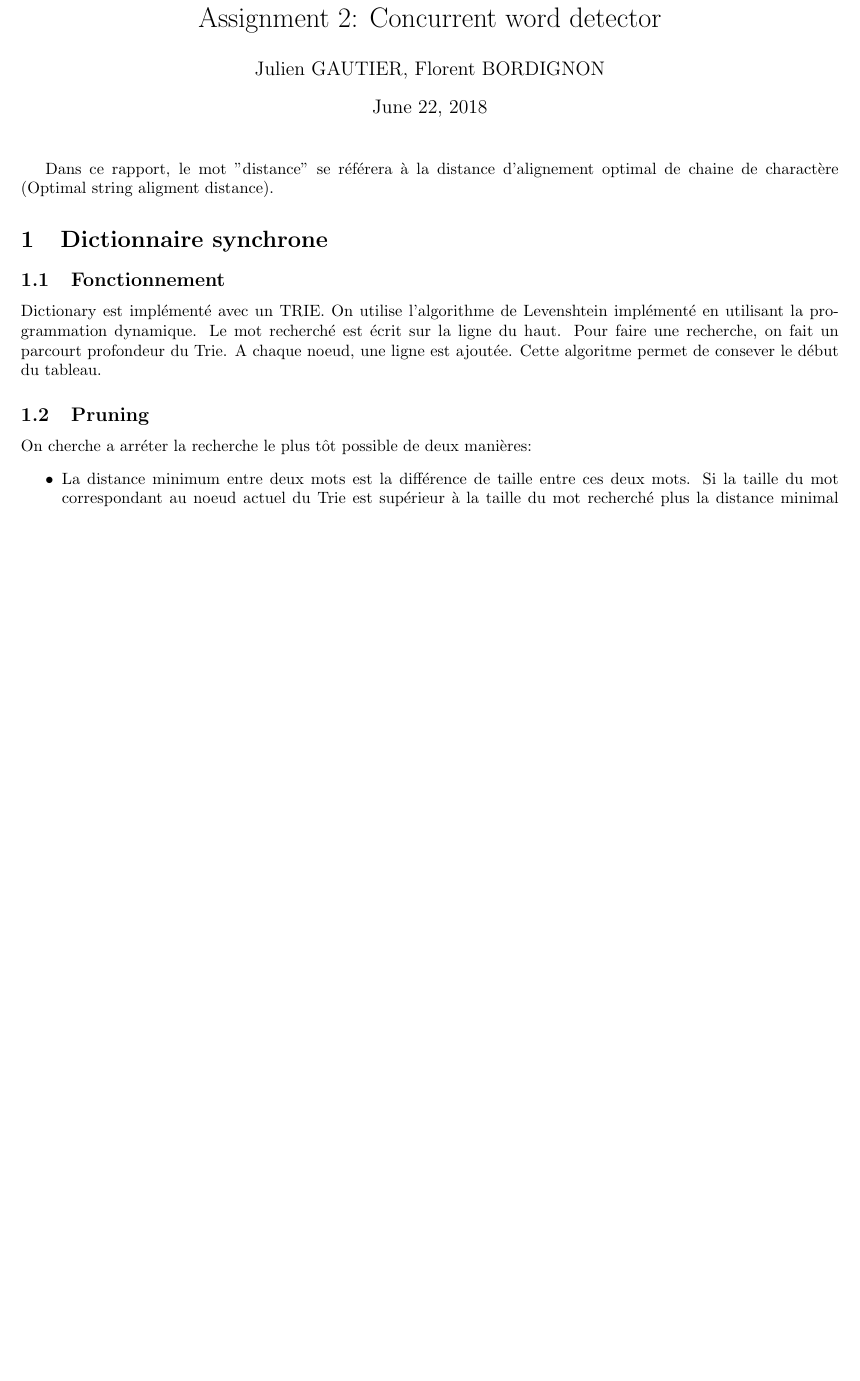
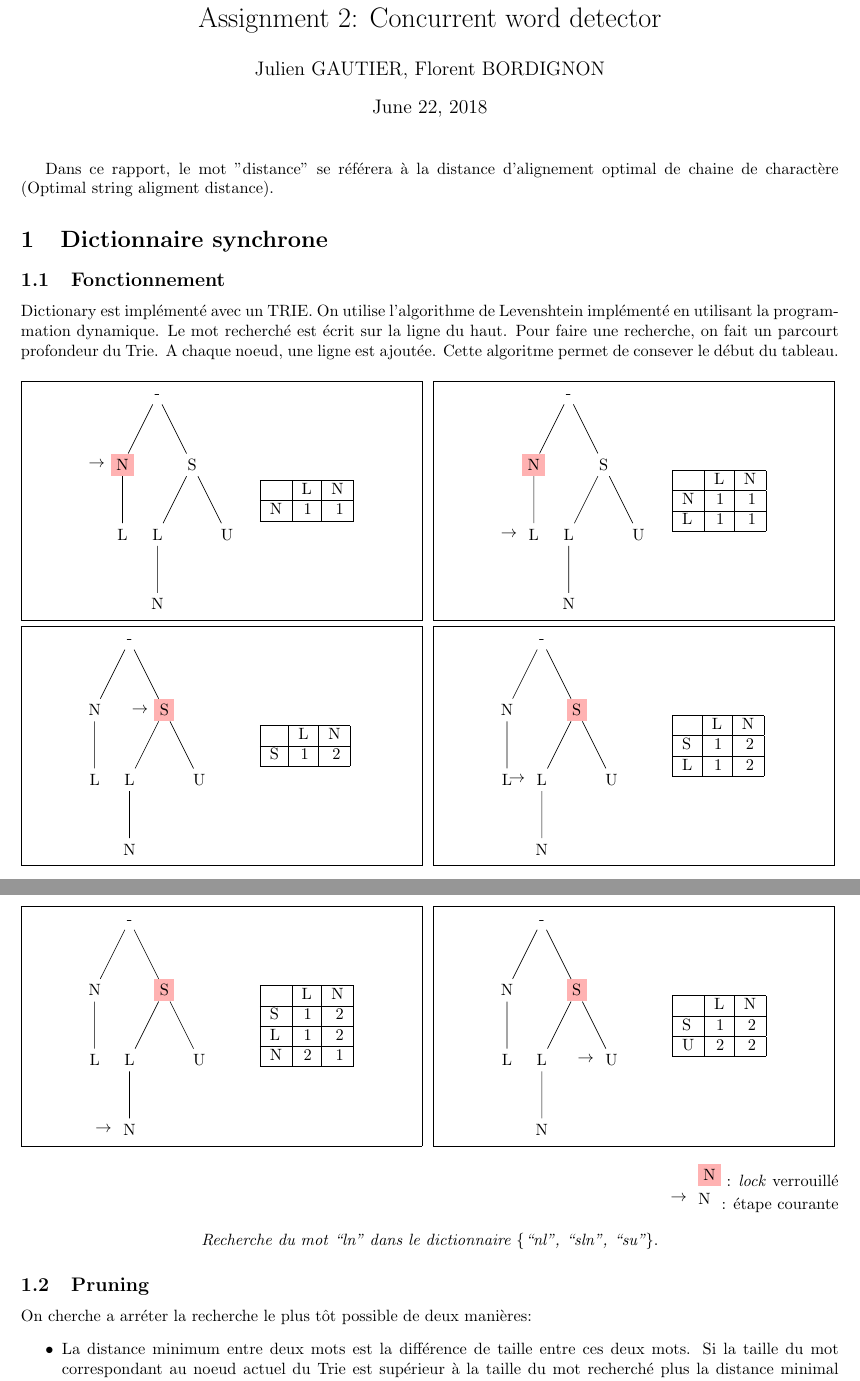
Before and after one commit to pixelshot91/Concurrent-word-corrector, a LaTeX document (rapport/rapport.tex, which reads rapport/algo-schema.tex): part of the page before the commit and two parts of pages 1 and 2 of 2 after it, the two joined at a grey line, cut so that both start at the same text, the shorter picture padded with empty space. Compiled offline with pdfLaTeX.

Commit message:
add step-by-step algorithm schema

```diff
--- /dev/null
+++ b/rapport/algo-schema.tex
@@ -0,0 +1,184 @@
+\newenvironment{tab}{
+  \begin{minipage}{0.1\paperwidth}
+    \begin{tabular}{|l|r|r|r|r|}
+}{
+    \end{tabular}
+  \end{minipage}
+}
+\newenvironment{tree}{
+  \begin{minipage}{0.16\paperwidth}
+    \begin{tikzpicture}
+}{
+    \end{tikzpicture}
+  \end{minipage}
+}
+\newcommand\step[1]{
+  \framebox[0.4\paperwidth]{#1}
+}
+\newenvironment{twosteps}{
+  % Adjusting the width (by 0cm here) is neede when the margins are too
+  % big...
+  \begin{adjustwidth}{0cm}{0cm}
+}{
+  \end{adjustwidth}
+}
+\newcommand\nop{}
+
+\begin{twosteps}
+  \step{
+    \begin{tree}
+      \node {-}
+      child {node [fill=red!30,label=left:$\to$] {N}
+        child {node {L}}
+      }
+      child {node {S}
+        child {node {L}
+          child {node {N}}
+        }
+        child {node {U}}
+      };
+    \end{tree}
+    \begin{tab}
+      \hline
+      \nop{}	& L	& N\\
+      \hline
+      N		& 1	& 1\\
+      \hline
+    \end{tab}
+  }% \step
+  \step {
+    \begin{tree}
+      \node {-}
+      child {node [fill=red!30] {N}
+        child {node [label=left:$\to$] {L}}
+      }
+      child {node {S}
+        child {node {L}
+          child {node {N}}
+        }
+        child {node {U}}
+      };
+    \end{tree}
+    \begin{tab}
+      \hline
+      \nop{}	& L	& N\\
+      \hline
+      N		& 1	& 1\\
+      \hline
+      L		& 1	& 1\\
+      \hline
+    \end{tab}
+  }% \step
+\end{twosteps}
+
+\begin{twosteps}
+  \step{
+    \begin{tree}
+      \node {-}
+      child {node {N}
+        child {node {L}}
+      }
+      child {node [fill=red!30,label=left:$\to$] {S}
+        child {node {L}
+          child {node {N}}
+        }
+        child {node {U}}
+      };
+    \end{tree}
+    \begin{tab}
+      \hline
+      \nop{}	& L	& N\\
+      \hline
+      S		& 1	& 2\\
+      \hline
+    \end{tab}
+  }% \step
+  \step {
+    \begin{tree}
+      \node {-}
+      child {node {N}
+        child {node {L}}
+      }
+      child {node [fill=red!30] {S}
+        child {node [label=left:$\to$] {L}
+          child {node {N}}
+        }
+        child {node {U}}
+      };
+    \end{tree}
+    \begin{tab}
+      \hline
+      \nop{}	& L	& N\\
+      \hline
+      S		& 1	& 2\\
+      \hline
+      L		& 1	& 2\\
+      \hline
+    \end{tab}
+  }% \step
+\end{twosteps}
+
+\begin{twosteps}
+  \step {
+    \begin{tree}
+      \node {-}
+      child {node {N}
+        child {node {L}}
+      }
+      child {node [fill=red!30] {S}
+        child {node {L}
+          child {node [label=left:$\to$] {N}}
+        }
+        child {node {U}}
+      };
+    \end{tree}
+    \begin{tab}
+      \hline
+      \nop{}	& L	& N\\
+      \hline
+      S		& 1	& 2\\
+      \hline
+      L		& 1	& 2\\
+      \hline
+      N		& 2	& 1\\
+      \hline
+    \end{tab}
+  }% \step
+  \step {
+    \begin{tree}
+      \node {-}
+      child {node {N}
+        child {node {L}}
+      }
+      child {node [fill=red!30] {S}
+        child {node {L}
+          child {node {N}}
+        }
+        child {node [label=left:$\to$] {U}}
+      };
+    \end{tree}
+    \begin{tab}
+      \hline
+      \nop{}	& L	& N\\
+      \hline
+      S		& 1	& 2\\
+      \hline
+      U		& 2	& 2\\
+      \hline
+    \end{tab}
+  }% \step
+\end{twosteps}
+\begin{flushright}
+  \begin{tikzpicture}
+    \node [fill=red!30] {N};
+  \end{tikzpicture}
+  : \textit{lock} verrouillé\\
+  \begin{tikzpicture}
+    \node [label=left:$\to$] {N};
+  \end{tikzpicture}
+  : étape courante
+\end{flushright}
+\begin{center}
+  \textit{Recherche du mot ``ln" dans le dictionnaire \{``nl", ``sln",
+    ``su"\}}.
+\end{center}
--- a/rapport/rapport.tex
+++ b/rapport/rapport.tex
@@ -1,8 +1,8 @@
 \documentclass{article}
+\usepackage{chngpage}
 \usepackage[utf8]{inputenc}
-\usepackage{listings}
-\usepackage{graphicx}
 \usepackage[margin=2cm]{geometry}
+\usepackage{tikz}
 
 \title{Assignment 2: Concurrent word detector}
 \author{Julien GAUTIER, Florent BORDIGNON}
```
Also changed, not shown: rapport/Makefile, rapport/rapport.tex (4 more changed lines).
